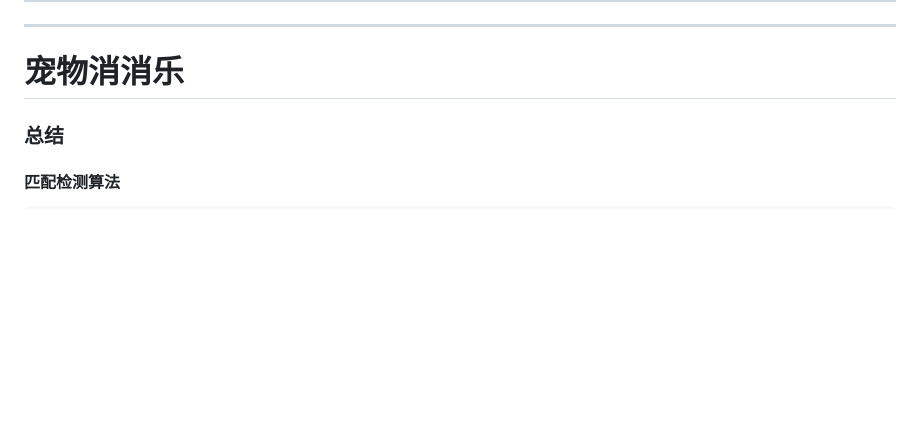
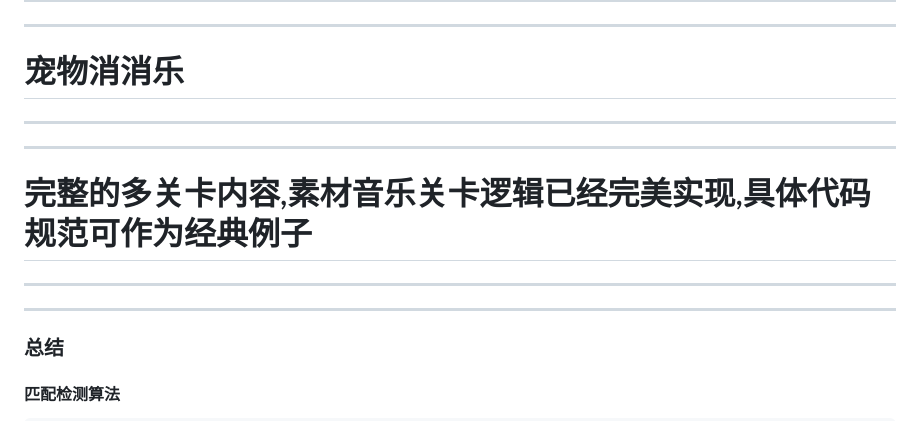
Before and after one commit to JeRryChoiByte/tongyi, a Markdown page: README.md, the part around the change. Drawn GitHub-style; blank space fills up the shorter version.

````diff
--- a/README.md
+++ b/README.md
@@ -91,7 +91,11 @@
 ---
 
 # 宠物消消乐
-
+---
+---
+# 完整的多关卡内容,素材音乐关卡逻辑已经完美实现,具体代码规范可作为经典例子
+---
+---
 ### 总结
 #### 匹配检测算法
 ```javascript
````
